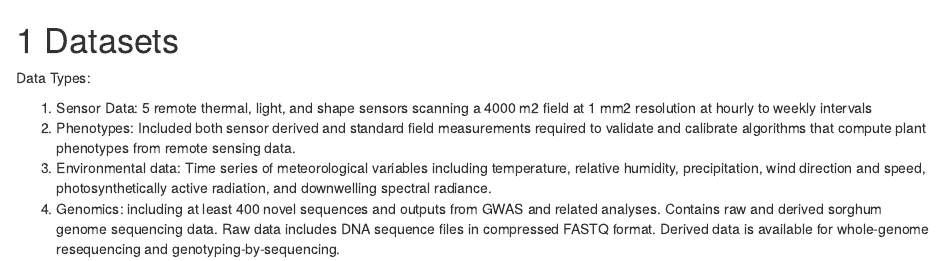
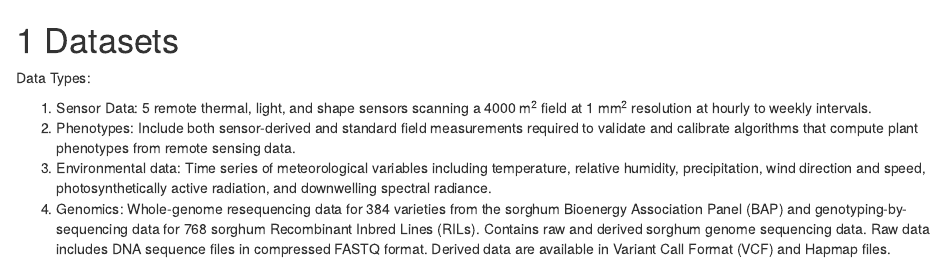
Before and after one commit to terraref/data-publication, an R Markdown document (content/datasets.Rmd): the page in a window 1100 px wide, from its top. Rendered offline with R 4.5, knitr and Pandoc, with nearby package versions.

Commit message:
Revisions to data types
* Added superscript code (I think)
* Updated genomics description

```diff
--- a/content/datasets.Rmd
+++ b/content/datasets.Rmd
@@ -3,7 +3,7 @@
 Data Types:
 
 
-1. Sensor Data: 5 remote thermal, light, and shape sensors scanning a 4000 m2 field at 1 mm2 resolution at hourly to weekly intervals
-2. Phenotypes: Included both sensor derived and standard field measurements required to validate and calibrate algorithms that compute plant phenotypes from remote sensing data.
+1. Sensor Data: 5 remote thermal, light, and shape sensors scanning a 4000 m^2^ field at 1 mm^2^ resolution at hourly to weekly intervals.
+2. Phenotypes: Include both sensor-derived and standard field measurements required to validate and calibrate algorithms that compute plant phenotypes from remote sensing data.
 3. Environmental data: Time series of meteorological variables including temperature, relative humidity, precipitation, wind direction and speed, photosynthetically active radiation, and downwelling spectral radiance.
-4. Genomics: including at least 400 novel sequences and outputs from GWAS and related analyses. Contains raw and derived sorghum genome sequencing data. Raw data includes DNA sequence files in compressed FASTQ format. Derived data is available for whole-genome resequencing and genotyping-by-sequencing.
+4. Genomics: Whole-genome resequencing data for 384 varieties from the sorghum Bioenergy Association Panel (BAP) and genotyping-by-sequencing data for 768 sorghum Recombinant Inbred Lines (RILs). Contains raw and derived sorghum genome sequencing data. Raw data includes DNA sequence files in compressed FASTQ format. Derived data are available in Variant Call Format (VCF) and Hapmap files.
```
